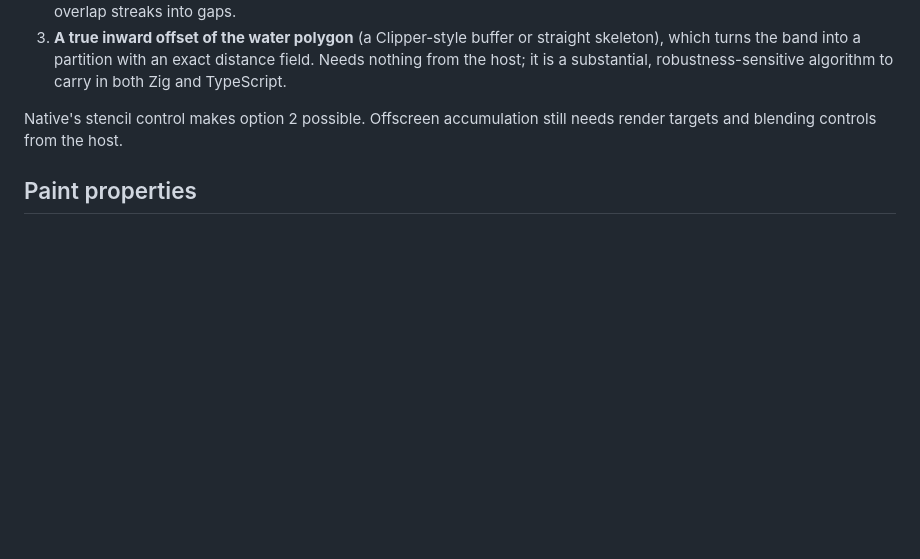
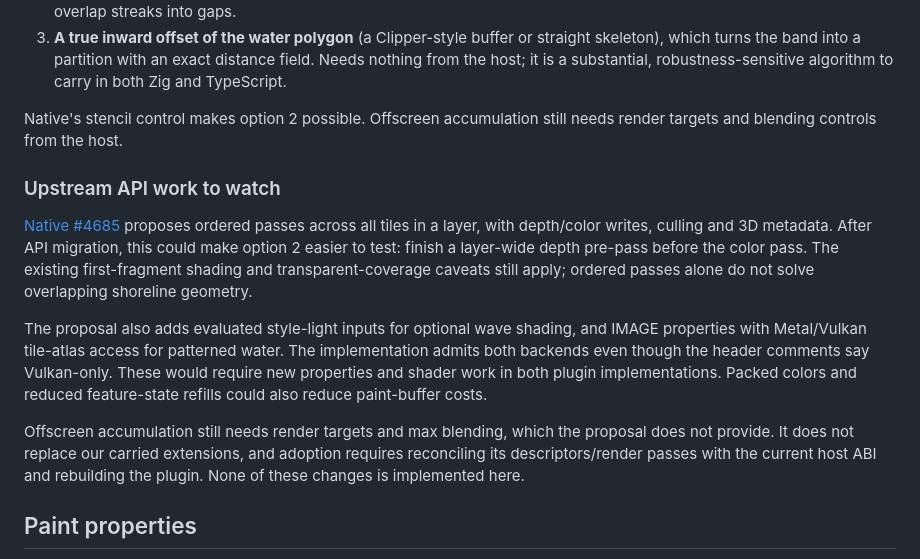
Before and after one commit to sargunv/maplibre-plugins, a Markdown page: plugins/water/README.md, the part around the change. GitHub-like rendering; blank space fills up the shorter version.

```diff
--- a/plugins/water/README.md
+++ b/plugins/water/README.md
@@ -88,6 +88,27 @@ and what each needs from the plugin API:
 Native's stencil control makes option 2 possible. Offscreen accumulation still
 needs render targets and blending controls from the host.
 
+### Upstream API work to watch
+
+[Native #4685](https://github.com/maplibre/maplibre-native/pull/4685) proposes
+ordered passes across all tiles in a layer, with depth/color writes, culling and
+3D metadata. After API migration, this could make option 2 easier to test:
+finish a layer-wide depth pre-pass before the color pass. The existing
+first-fragment shading and transparent-coverage caveats still apply; ordered
+passes alone do not solve overlapping shoreline geometry.
+
+The proposal also adds evaluated style-light inputs for optional wave shading,
+and IMAGE properties with Metal/Vulkan tile-atlas access for patterned water.
+The implementation admits both backends even though the header comments say
+Vulkan-only. These would require new properties and shader work in both plugin
+implementations. Packed colors and reduced feature-state refills could also
+reduce paint-buffer costs.
+
+Offscreen accumulation still needs render targets and max blending, which the
+proposal does not provide. It does not replace our carried extensions, and
+adoption requires reconciling its descriptors/render passes with the current
+host ABI and rebuilding the plugin. None of these changes is implemented here.
+
 ## Paint properties
 
 The full property table, with types, defaults, and bounds, is
```
Also changed, not shown: plugins/animated-icon/README.md (+31 -0 lines), plugins/particles/README.md (+39 -0 lines).
